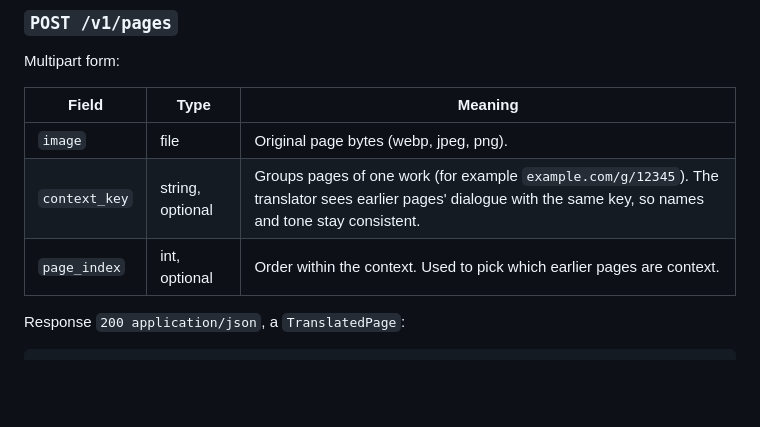
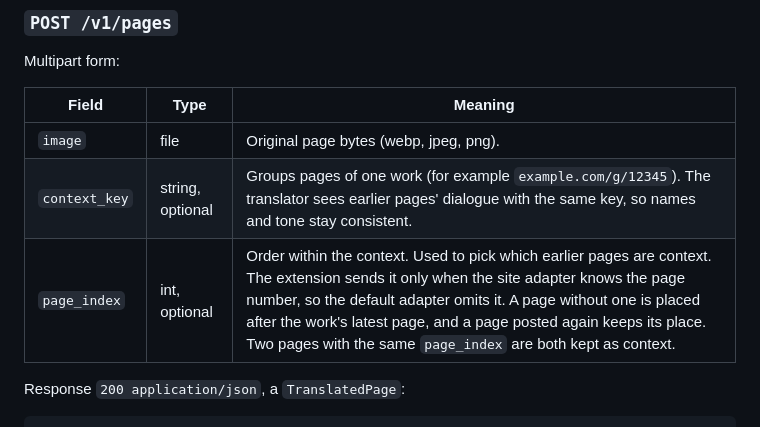
Before and after one commit to gravewhisper/yomikae, a Markdown page: docs/contract.md, the part around the change. Drawn GitHub-style; blank space fills up the shorter version.

Commit message:
docs(docs): say the default adapter sends no page_index

```diff
--- a/docs/contract.md
+++ b/docs/contract.md
@@ -22,7 +22,7 @@ Multipart form:
 | --- | --- | --- |
 | `image` | file | Original page bytes (webp, jpeg, png). |
 | `context_key` | string, optional | Groups pages of one work (for example `example.com/g/12345`). The translator sees earlier pages' dialogue with the same key, so names and tone stay consistent. |
-| `page_index` | int, optional | Order within the context. Used to pick which earlier pages are context. |
+| `page_index` | int, optional | Order within the context. Used to pick which earlier pages are context. The extension sends it only when the site adapter knows the page number, so the default adapter omits it. A page without one is placed after the work's latest page, and a page posted again keeps its place. Two pages with the same `page_index` are both kept as context. |
 
 Response `200 application/json`, a `TranslatedPage`:
 
```
Also changed, not shown: docs/adapters.md (+1 -1 lines), docs/sites.md (+1 -1 lines).
